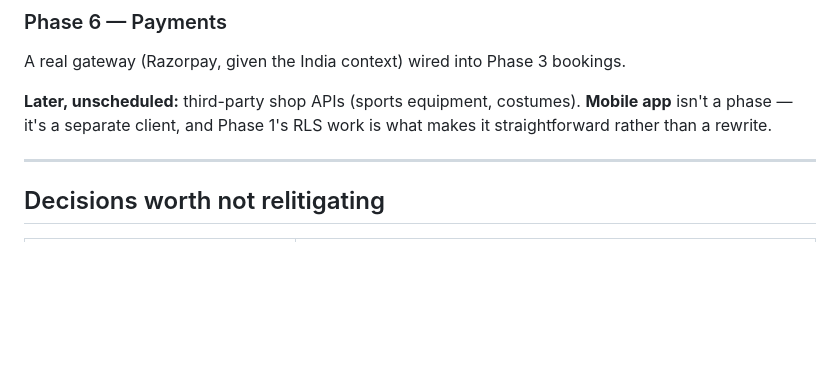
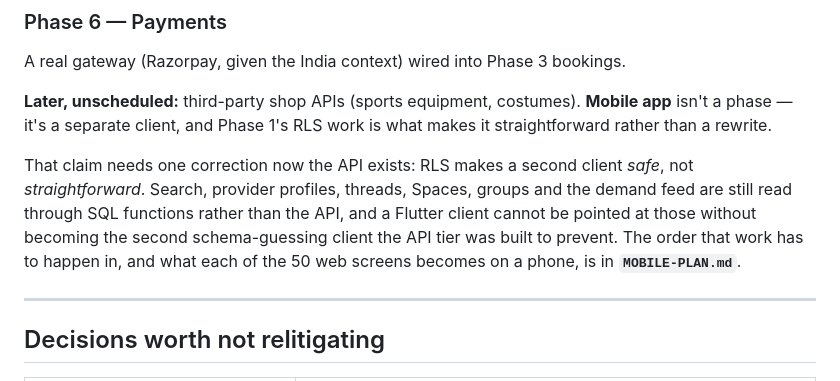
Before and after one commit to nikhil7144/classfinder, a Markdown page: PLAN.md, the part around the change. Drawn GitHub-style; blank space fills up the shorter version.

```diff
--- a/PLAN.md
+++ b/PLAN.md
@@ -952,6 +952,14 @@ A real gateway (Razorpay, given the India context) wired into Phase 3 bookings.
 **Mobile app** isn't a phase — it's a separate client, and Phase 1's RLS work
 is what makes it straightforward rather than a rewrite.
 
+That claim needs one correction now the API exists: RLS makes a second client
+*safe*, not *straightforward*. Search, provider profiles, threads, Spaces,
+groups and the demand feed are still read through SQL functions rather than the
+API, and a Flutter client cannot be pointed at those without becoming the
+second schema-guessing client the API tier was built to prevent. The order that
+work has to happen in, and what each of the 50 web screens becomes on a phone,
+is in **`MOBILE-PLAN.md`**.
+
 ---
 
 ## Decisions worth not relitigating
```
Also changed, not shown: MOBILE-PLAN.md (added, +309 -0 lines).
